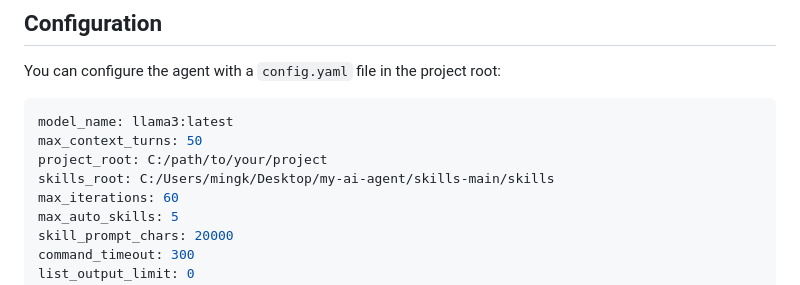
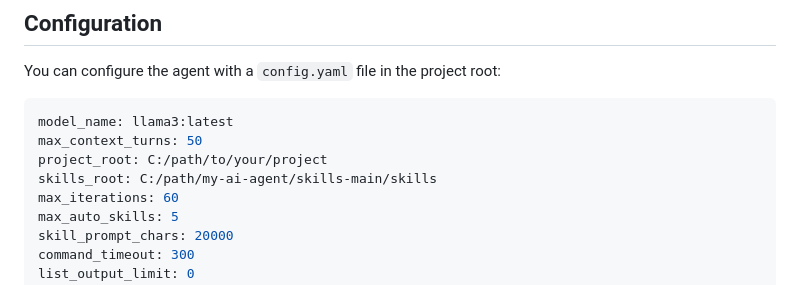
Before and after one commit to GiaoShou66/Autononymous, a Markdown page: README.md, the part around the change. Drawn GitHub-style.

```diff
--- a/README.md
+++ b/README.md
@@ -101,7 +101,7 @@ You can configure the agent with a `config.yaml` file in the project root:
 model_name: llama3:latest
 max_context_turns: 50
 project_root: C:/path/to/your/project
-skills_root: C:/Users/mingk/Desktop/my-ai-agent/skills-main/skills
+skills_root: C:/path/my-ai-agent/skills-main/skills
 max_iterations: 60
 max_auto_skills: 5
 skill_prompt_chars: 20000
```
